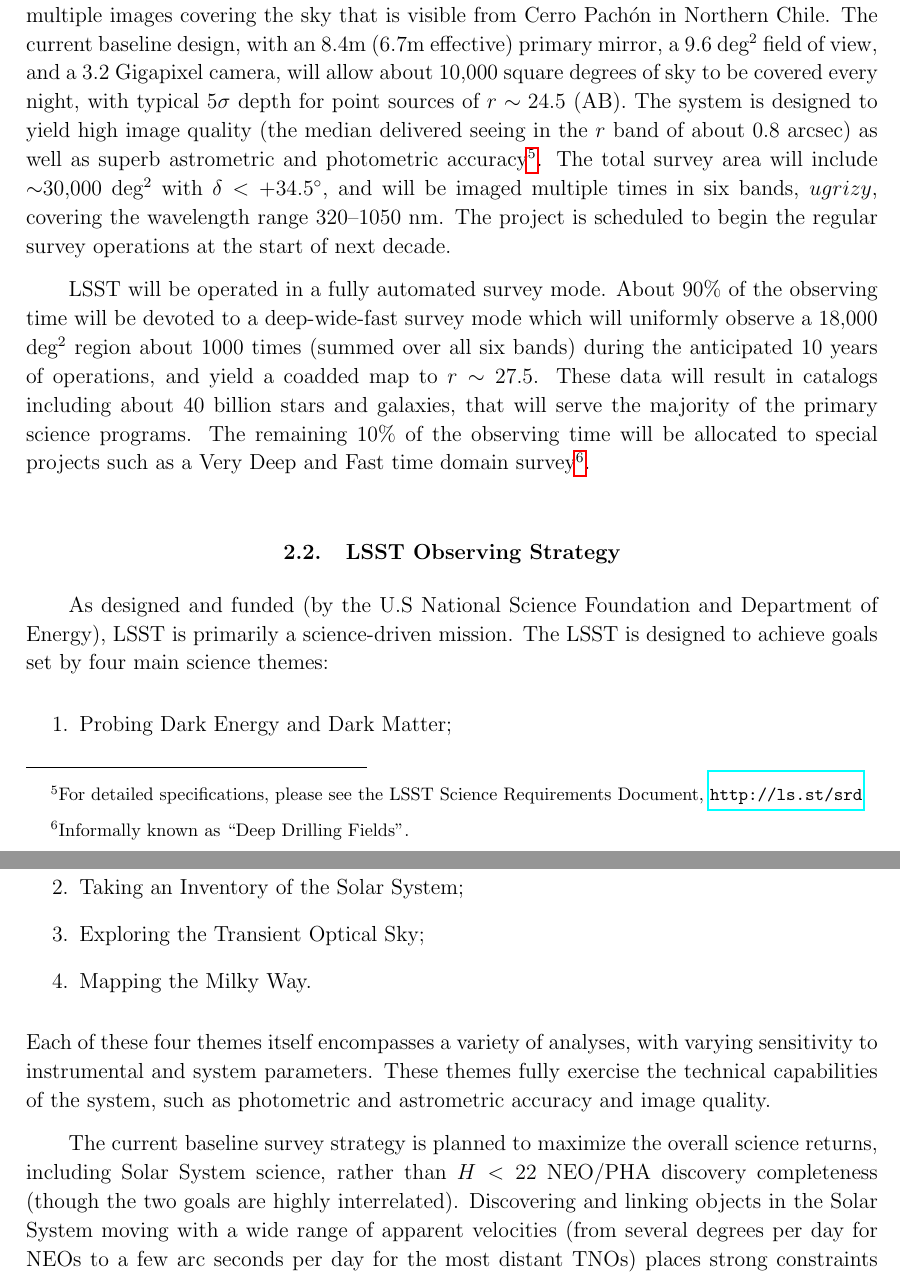
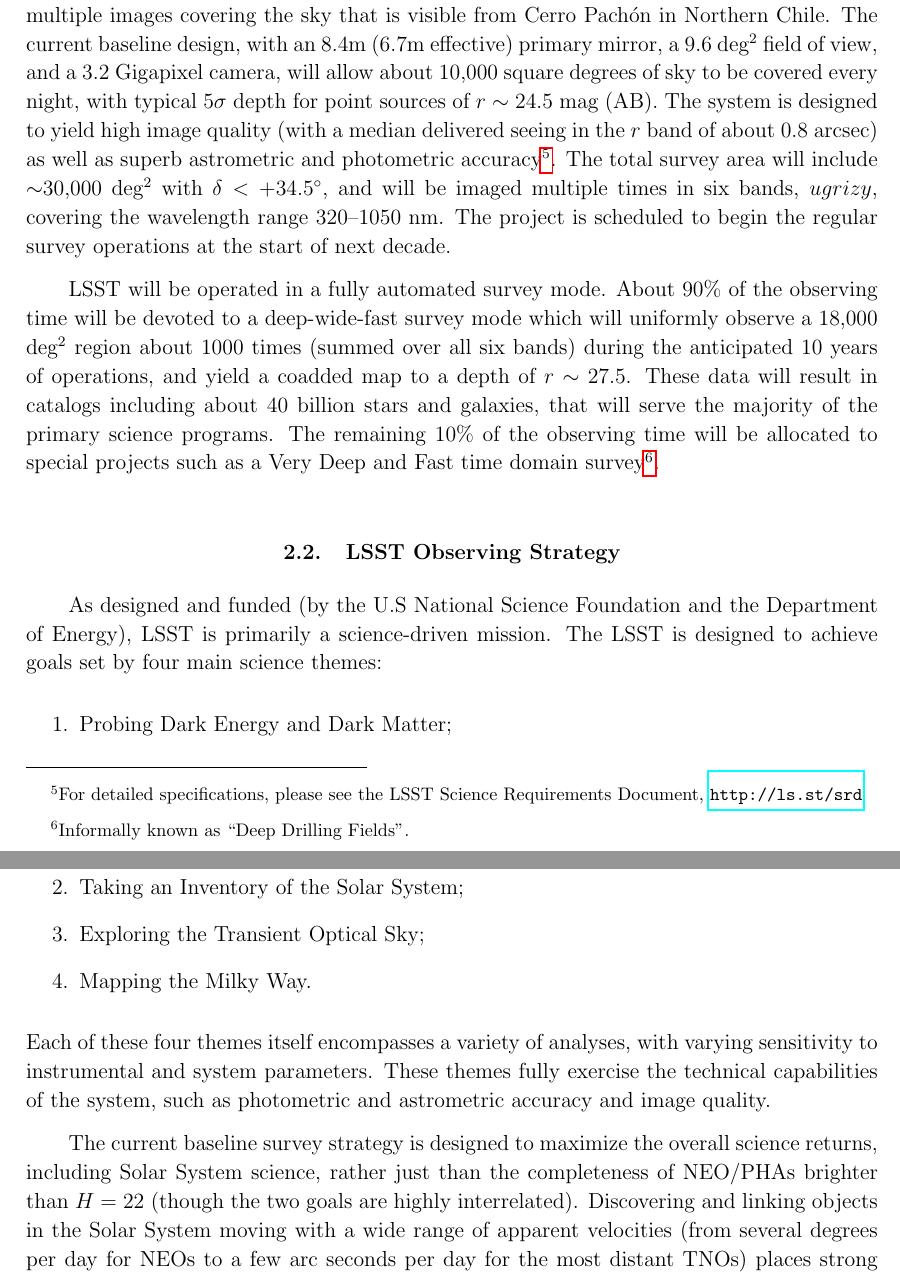
Before and after one commit to lsst-pst/neo_capabilities, a LaTeX paper (neo_capabilities.tex, which reads strategy.tex): two parts of pages 5 and 6 of 63, joined at a grey line, cut so that both start at the same text. Compiled offline with pdfLaTeX.

Commit message:
Fix sections 1&2 according to David Ciardi's comments.

```diff
--- a/strategy.tex
+++ b/strategy.tex
@@ -11,8 +11,8 @@ from Cerro Pach\'{o}n in Northern Chile. The current baseline design,
 with an 8.4m (6.7m effective) primary mirror, a 9.6 deg$^2$ field of
 view, and a 3.2 Gigapixel camera, will allow about 10,000 square
 degrees of sky to be covered every night, with typical 5$\sigma$ depth
-for point sources of $r\sim24.5$ (AB). The system is designed to yield
-high image quality (the median delivered seeing in the $r$ band of
+for point sources of $r\sim24.5$ mag (AB). The system is designed to yield
+high image quality (with a median delivered seeing in the $r$ band of
 about 0.8 arcsec) as well as superb astrometric  and photometric
 accuracy\footnote{For detailed specifications, please see the LSST
 Science Requirements Document, \url{http://ls.st/srd}}. The total survey
@@ -25,7 +25,7 @@ LSST will be operated in a fully automated survey mode. About 90\% of the
 observing time will be devoted to a deep-wide-fast survey mode which will
 uniformly observe a 18,000 deg$^2$ region about 1000 times (summed over
 all six bands) during the anticipated 10 years of operations, and yield a coadded map
-to $r\sim27.5$. These data will result in catalogs including about
+to a depth of $r\sim27.5$. These data will result in catalogs including about
 $40$ billion stars and galaxies, that will serve the majority of the
 primary science programs. The remaining 10\% of the observing time
 will be allocated to special projects such as a Very Deep and Fast
@@ -36,7 +36,7 @@ time domain survey\footnote{Informally known as ``Deep Drilling Fields".}.
 \subsection{LSST Observing Strategy}
 
 As designed and funded (by the U.S National Science Foundation and
-Department of Energy), LSST is primarily a science-driven mission.
+the Department of Energy), LSST is primarily a science-driven mission.
 The LSST is designed to achieve goals set by four main science themes:
 \begin{enumerate}
 \item Probing Dark Energy and Dark Matter;
@@ -49,8 +49,8 @@ varying sensitivity to instrumental and system parameters. These themes
 fully exercise the technical capabilities of the system, such as photometric
 and astrometric accuracy and image quality.
 
-The current baseline survey strategy is planned to maximize the overall science returns, including
-Solar System science, rather than $H<22$ NEO/PHA discovery completeness (though the
+The current baseline survey strategy is designed to maximize the overall science returns, including
+Solar System science, rather just than the completeness of NEO/PHAs brighter than $H=22$ (though the
 two goals are highly interrelated). Discovering and linking objects in the Solar System
 moving with a wide range of apparent velocities (from several degrees per day for
 NEOs to a few arc seconds per day for the most distant TNOs) places strong
```
Also changed, not shown: intro.tex (+4 -5 lines), strategy.tex (4 more changed lines).
